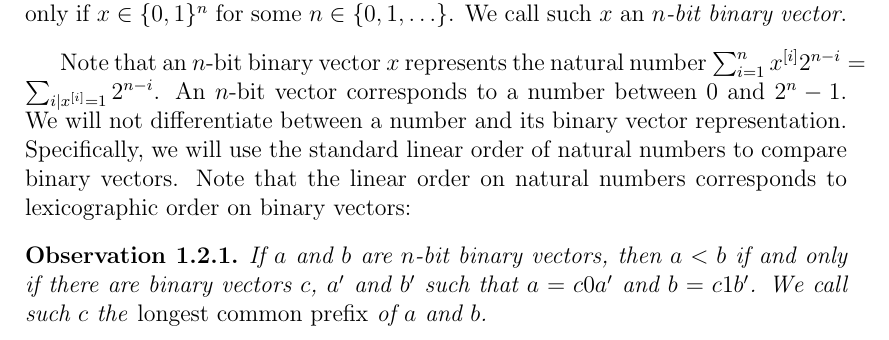
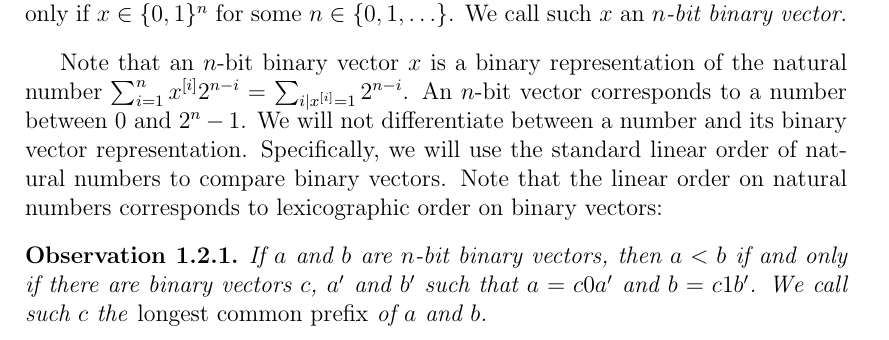
Before and after one commit to filipbartek/ibf, a LaTeX thesis (thesis.tex, which reads thesis/definitions.tex): part of page 10 of 53, cut so that both start at the same text. Compiled offline with pdfLaTeX.

Commit message:
Rephrase a sentence

```diff
--- a/thesis/definitions.tex
+++ b/thesis/definitions.tex
@@ -69,7 +69,7 @@ We call such $x$ an \definiendum{$n$-bit binary vector}.
 \end{definition}
 
 Note that an $n$-bit binary vector $x$
-represents the natural number
+is a binary representation of the natural number
 $\sum_{i = 1}^n \bit{x}{i} 2^{n-i}
 = \sum_{i|\bit{x}{i}=1} 2^{n-i}$.
 An $n$-bit vector
```
